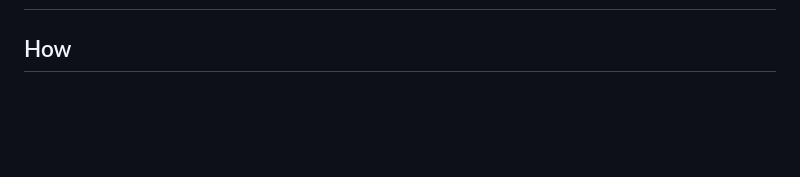
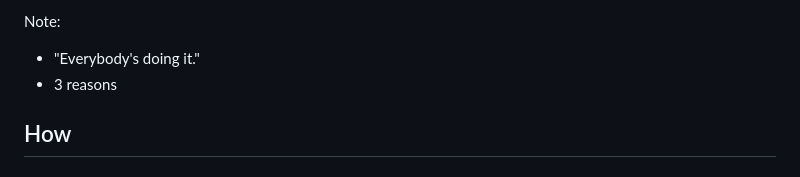
Before and after one commit to alimac/git-for-you-and-me, a Markdown page: README.md, the part around the change printed below. GitHub-like rendering; blank space fills up the shorter version.

```diff
--- a/README.md
+++ b/README.md
@@ -42,3 +55,6 @@ Note:
+Note:
+- "Everybody's doing it."
+- 3 reasons
 
 
 
```
Also changed, not shown: other parts of README.md (+14 -1 lines), custom/images/clement127-chemical-experiment.jpg (added), 1 other file.
